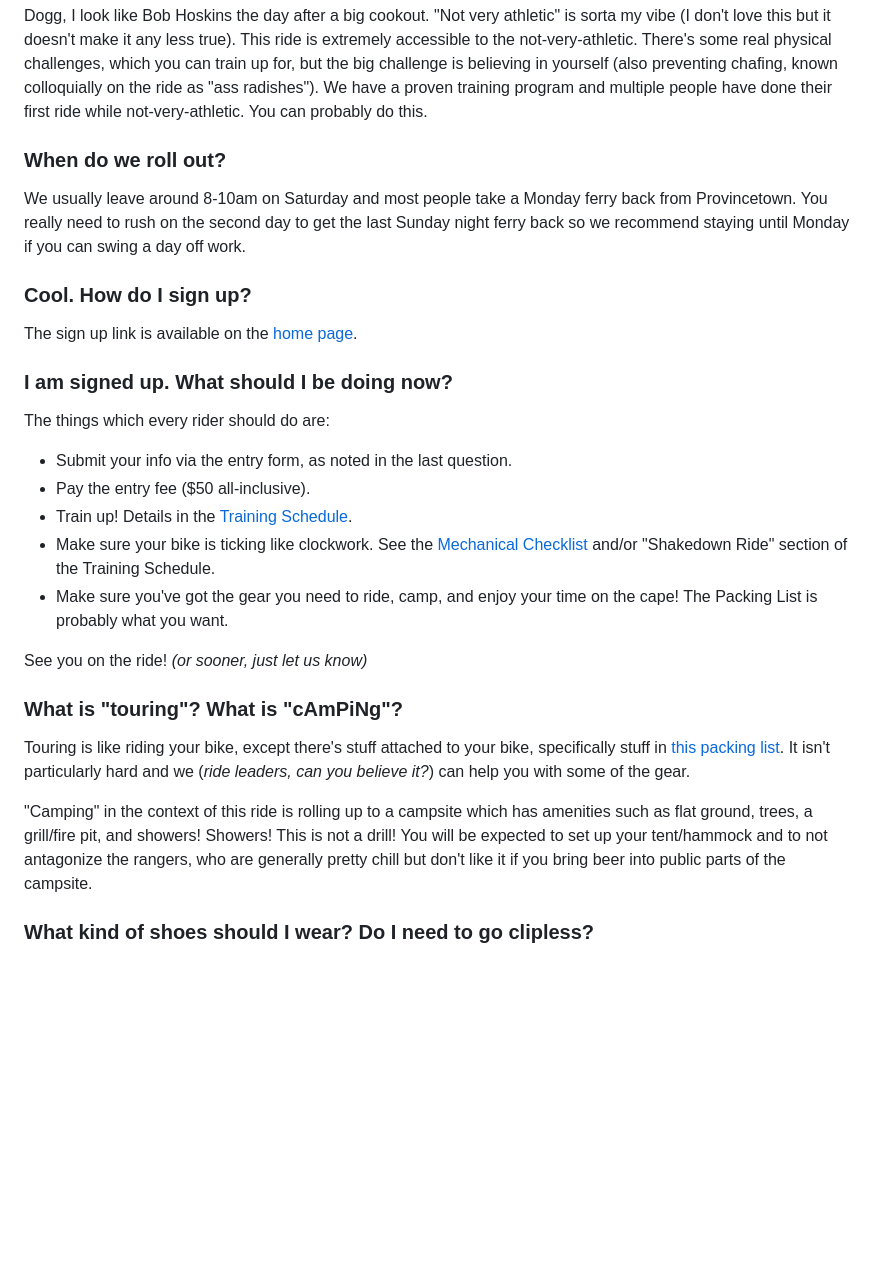
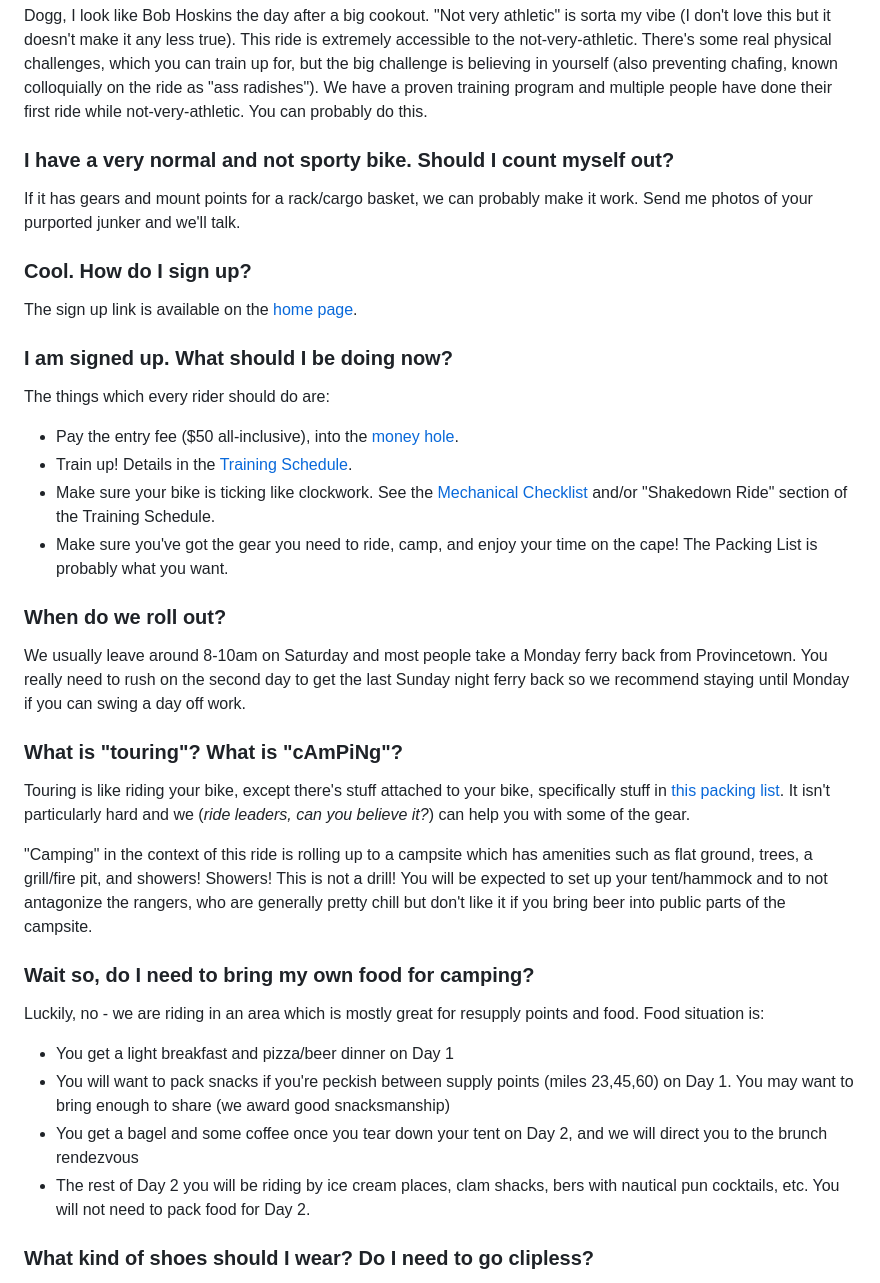
Before and after one commit to gsass/pretty.bike, a Markdown page: content/faq.md, the part around the change. Drawn GitHub-style; blank space fills up the shorter version.

Commit message:
Update FAQ questions

```diff
--- a/content/faq.md
+++ b/content/faq.md
@@ -23,9 +23,9 @@ About 150 miles, split 85/65 between two days. You can learn more on the "maps"
 
 Dogg, I look like Bob Hoskins the day after a big cookout. "Not very athletic" is sorta my vibe (I don't love this but it doesn't make it any less true). This ride is extremely accessible to the not-very-athletic. There's some real physical challenges, which you can train up for, but the big challenge is believing in yourself (also preventing chafing, known colloquially on the ride as "ass radishes"). We have a proven training program and multiple people have done their first ride while not-very-athletic. You can probably do this.
 
-### When do we roll out?
+### I have a very normal and not sporty bike. Should I count myself out?
 
-We usually leave around 8-10am on Saturday and most people take a Monday ferry back from Provincetown. You really need to rush on the second day to get the last Sunday night ferry back so we recommend staying until Monday if you can swing a day off work.
+If it has gears and mount points for a rack/cargo basket, we can probably make it work. Send me photos of your purported junker and we'll talk.
 
 ### Cool. How do I sign up?
 
@@ -34,19 +34,28 @@ The sign up link is available on the [home page](https://www.pretty.bike).
 ### I am signed up. What should I be doing now?
 
 The things which every rider should do are:
-- Submit your info via the entry form, as noted in the last question.
-- Pay the entry fee ($50 all-inclusive).
+- Pay the entry fee ($50 all-inclusive), into the [money hole](https://braid.co/p/2pretty2jimmy).
 - Train up! Details in the [Training Schedule](#training).
 - Make sure your bike is ticking like clockwork. See the [Mechanical Checklist](#mechanicals) and/or "Shakedown Ride" section of the Training Schedule.
 - Make sure you've got the gear you need to ride, camp, and enjoy your time on the cape! The Packing List is probably what you want.
 
-See you on the ride! _(or sooner, just let us know)_
+### When do we roll out?
+
+We usually leave around 8-10am on Saturday and most people take a Monday ferry back from Provincetown. You really need to rush on the second day to get the last Sunday night ferry back so we recommend staying until Monday if you can swing a day off work.
 
 ### What is "touring"? What is "cAmPiNg"?
 
 Touring is like riding your bike, except there's stuff attached to your bike, specifically stuff in [this packing list](#packing). It isn't particularly hard and we (_ride leaders, can you believe it?_) can help you with some of the gear.
 
 "Camping" in the context of this ride is rolling up to a campsite which has amenities such as flat ground, trees, a grill/fire pit, and showers! Showers! This is not a drill! You will be expected to set up your tent/hammock and to not antagonize the rangers, who are generally pretty chill but don't like it if you bring beer into public parts of the campsite.
+
+### Wait so, do I need to bring my own food for camping?
+
+Luckily, no - we are riding in an area which is mostly great for resupply points and food. Food situation is:
+- You get a light breakfast and pizza/beer dinner on Day 1
+- You will want to pack snacks if you're peckish between supply points (miles 23,45,60) on Day 1. You may want to bring enough to share (we award good snacksmanship)
+- You get a bagel and some coffee once you tear down your tent on Day 2, and we will direct you to the brunch rendezvous
+- The rest of Day 2 you will be riding by ice cream places, clam shacks, bers with nautical pun cocktails, etc. You will not need to pack food for Day 2.
 
 ### What kind of shoes should I wear? Do I need to go clipless?
 You can do this ride in regular sneakers, and you can do it in clipless (which is just the worst misnomer jfc) bike shoes. The latter isn't required; I rode clipless for the first few rides and it reduced foot fatigue a bit but I'm not fast, and clipless didn't make me faster, so I swapped back to plain sneakers.
```
